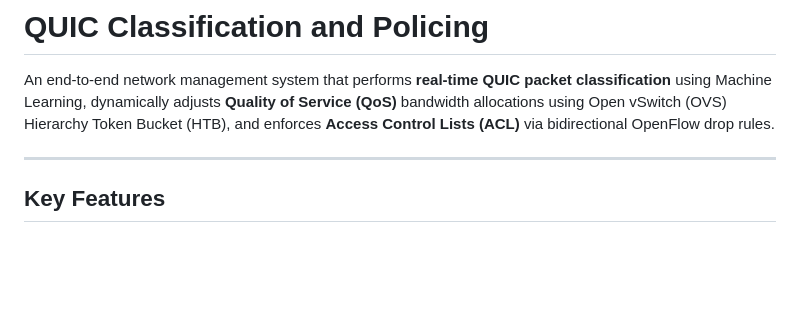
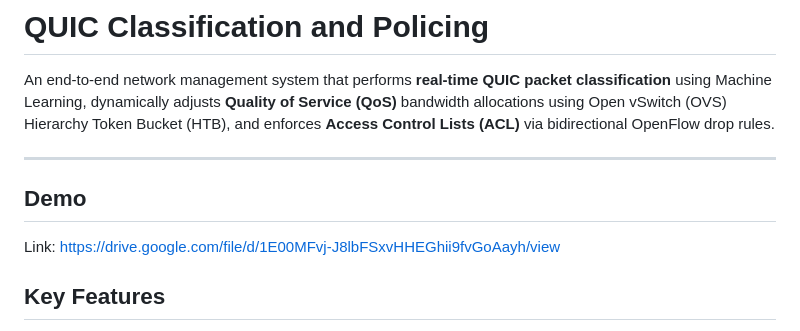
Before and after one commit to SuvidhJ/QUIC_Identification_and_Policing_HPE_CPP, a Markdown page: README.md, the part around the change. Drawn GitHub-style; blank space fills up the shorter version.

```diff
--- a/README.md
+++ b/README.md
@@ -3,6 +3,10 @@
 An end-to-end network management system that performs **real-time QUIC packet classification** using Machine Learning, dynamically adjusts **Quality of Service (QoS)** bandwidth allocations using Open vSwitch (OVS) Hierarchy Token Bucket (HTB), and enforces **Access Control Lists (ACL)** via bidirectional OpenFlow drop rules.
 
 ---
+
+## Demo
+
+Link: https://drive.google.com/file/d/1E00MFvj-J8lbFSxvHHEGhii9fvGoAayh/view
 
 ##  Key Features
 
```
